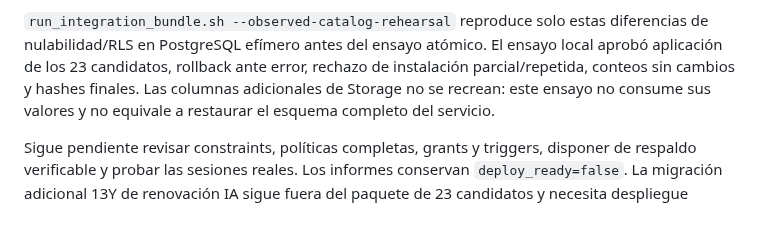
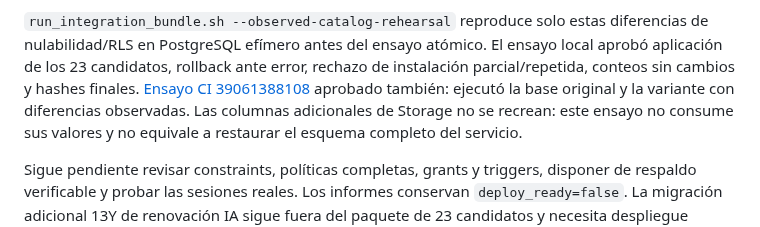
Before and after one commit to Alexcore123R/Vet-dosis-pruebas, a Markdown page: docs/integracion-beta-pruebas.md, the part around the change. Rendered like a GitHub page.

Commit message:
Record successful CI rehearsal with observed catalog differences

```diff
--- a/docs/integracion-beta-pruebas.md
+++ b/docs/integracion-beta-pruebas.md
@@ -153,6 +153,8 @@ Diferencias observadas y conservadas como revisión explícita:
 diferencias de nulabilidad/RLS en PostgreSQL efímero antes del ensayo atómico.
 El ensayo local aprobó aplicación de los 23 candidatos, rollback ante error,
 rechazo de instalación parcial/repetida, conteos sin cambios y hashes finales.
+[Ensayo CI 39061388108](https://github.com/Alexcore123R/Vet-dosis-pruebas/actions/runs/39061388108)
+aprobado también: ejecutó la base original y la variante con diferencias observadas.
 Las columnas adicionales de Storage no se recrean: este ensayo no consume sus
 valores y no equivale a restaurar el esquema completo del servicio.
 
```
